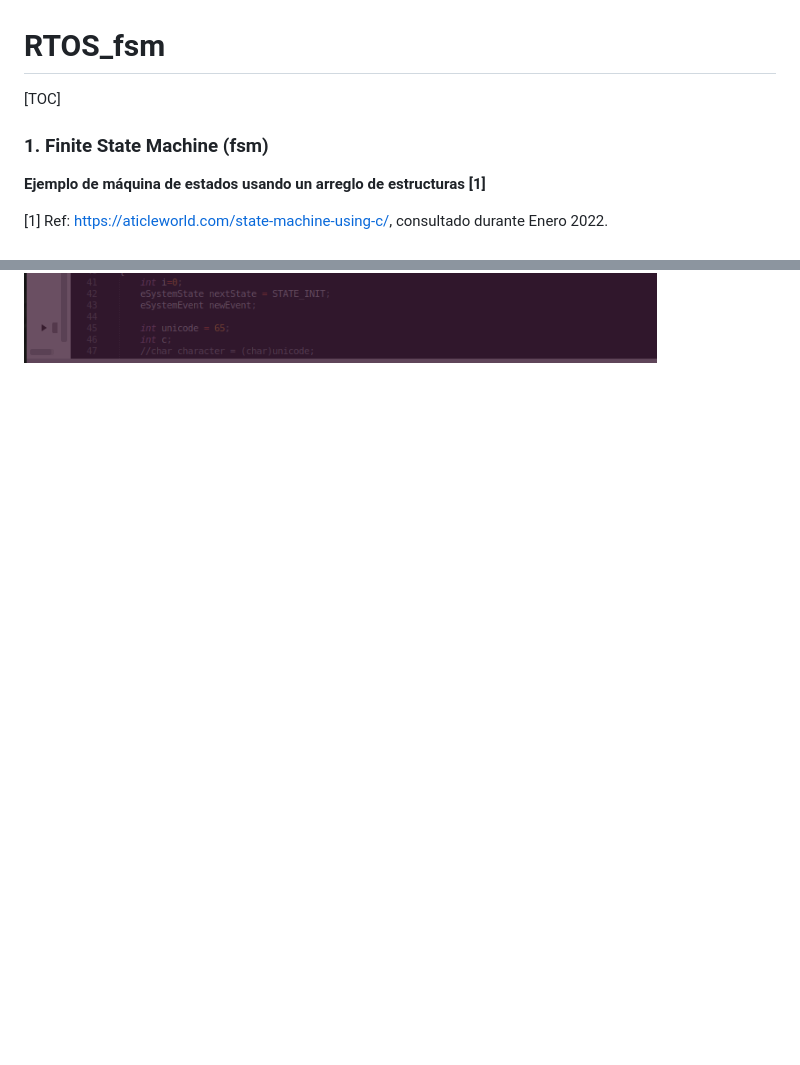
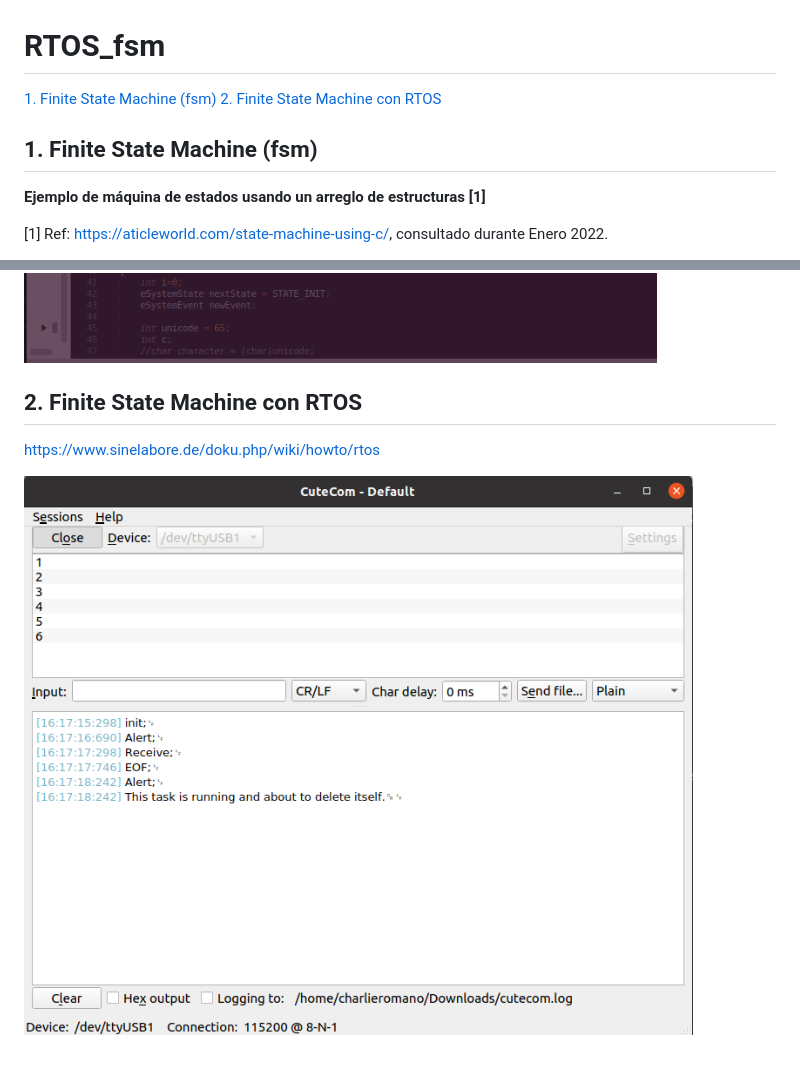
Before and after one commit to charlieromano/PIDS, a Markdown page: Scripts/RTOS_fsm/README.md, 2 parts joined by grey strips. Rendered like a GitHub page; pictures changed too: Pics/fsmTestRTOS_run.png (added); blank space fills up the shorter version.

Commit message:
RTOS_fsm: ejemplo usando statemachine test con RTOS

```diff
--- a/Scripts/RTOS_fsm/README.md
+++ b/Scripts/RTOS_fsm/README.md
@@ -1,10 +1,11 @@
 # RTOS_fsm
 
-[TOC]
+
+[1. Finite State Machine (fsm)](#fsm)
+[2. Finite State Machine con RTOS](#fsmRTOS)
 
 
-
-### 1. Finite State Machine (fsm)
+## 1. Finite State Machine (fsm) <a name="fsm"></a>
 
 **Ejemplo de máquina de estados usando un arreglo de estructuras [1]**
 
@@ -108,3 +109,12 @@ En la siguiente figura se muestra la compilación y ejecución de este ejemplo.
 
 
 ![](../../Pics/fsmTest_run.png)
+
+
+
+## 2. Finite State Machine con RTOS <a name="fsmRTOS"></a>
+
+https://www.sinelabore.de/doku.php/wiki/howto/rtos
+
+
+![](../../Pics/fsmTestRTOS_run.png)
```
Also changed, not shown: README.md (+10 -0 lines), Scripts/UART_RTOS/README.md (+3 -0 lines), 9 other files.
